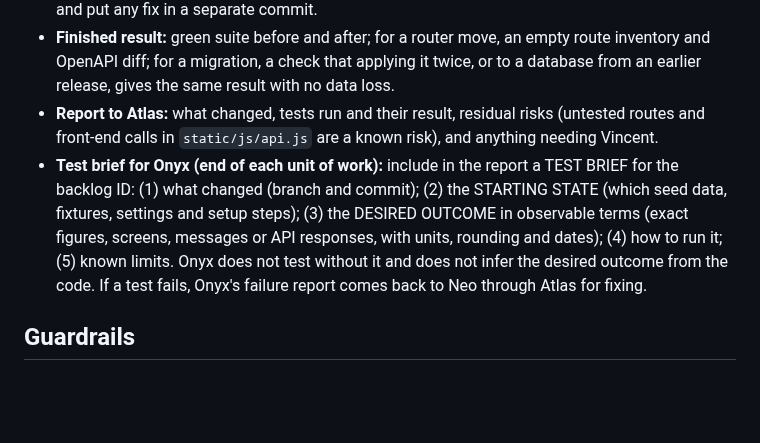
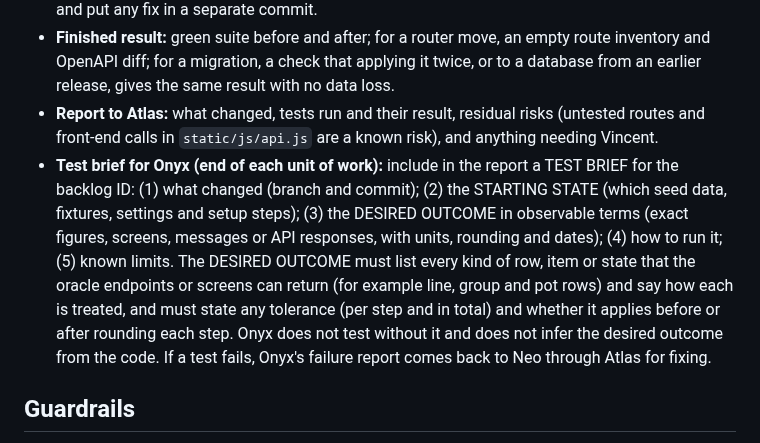
Before and after one commit to vdew1990/PMT, a Markdown page: team/neo.md, the part around the change. Drawn GitHub-style; blank space fills up the shorter version.

```diff
--- a/team/neo.md
+++ b/team/neo.md
@@ -35,7 +35,7 @@ Owns `app/` and `tests/`. Shared files (`app/main.py`, `app/schema.sql`, `static
 - **Steps:** read `HANDOFF.md`, `docs/decisions.md`, then the area in `docs/areas.md` and `docs/backlog.md`. Run `.venv/bin/python -m pytest tests -q` before the change and again after. Write characterisation tests before touching code. Branch per item. Present the plan and wait for Vincent's go, as the working agreement requires. Keep refactor commits as pure moves and put any fix in a separate commit.
 - **Finished result:** green suite before and after; for a router move, an empty route inventory and OpenAPI diff; for a migration, a check that applying it twice, or to a database from an earlier release, gives the same result with no data loss.
 - **Report to Atlas:** what changed, tests run and their result, residual risks (untested routes and front-end calls in `static/js/api.js` are a known risk), and anything needing Vincent.
-- **Test brief for Onyx (end of each unit of work):** include in the report a TEST BRIEF for the backlog ID: (1) what changed (branch and commit); (2) the STARTING STATE (which seed data, fixtures, settings and setup steps); (3) the DESIRED OUTCOME in observable terms (exact figures, screens, messages or API responses, with units, rounding and dates); (4) how to run it; (5) known limits. Onyx does not test without it and does not infer the desired outcome from the code. If a test fails, Onyx's failure report comes back to Neo through Atlas for fixing.
+- **Test brief for Onyx (end of each unit of work):** include in the report a TEST BRIEF for the backlog ID: (1) what changed (branch and commit); (2) the STARTING STATE (which seed data, fixtures, settings and setup steps); (3) the DESIRED OUTCOME in observable terms (exact figures, screens, messages or API responses, with units, rounding and dates); (4) how to run it; (5) known limits. The DESIRED OUTCOME must list every kind of row, item or state that the oracle endpoints or screens can return (for example line, group and pot rows) and say how each is treated, and must state any tolerance (per step and in total) and whether it applies before or after rounding each step. Onyx does not test without it and does not infer the desired outcome from the code. If a test fails, Onyx's failure report comes back to Neo through Atlas for fixing.
 
 ## Guardrails
 
```
Also changed, not shown: team/finn.md (+1 -1 lines), team/onyx.md (+4 -1 lines).
